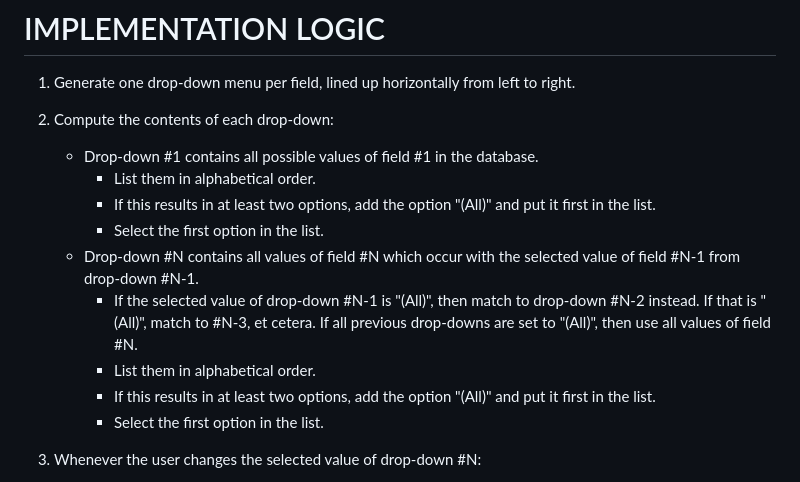
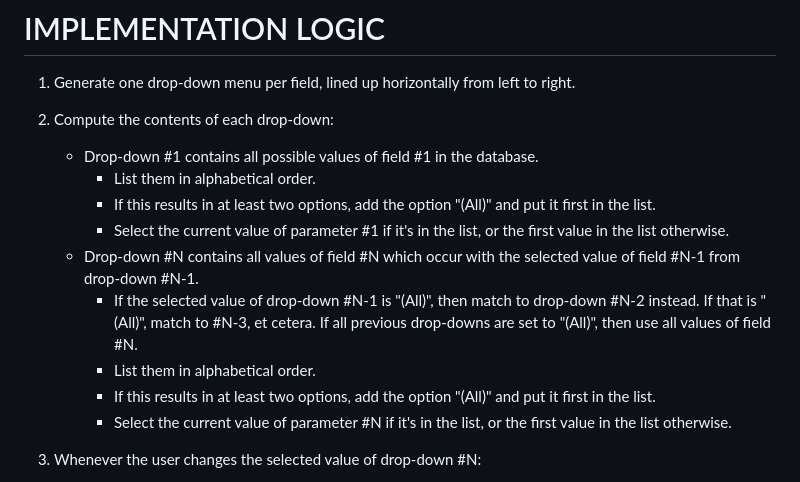
Before and after one commit to third-coast-federal/tcf-public, a Markdown page: tableau/SPEC.md, the part around the change. GitHub-like rendering.

Commit message:
Update spec.

```diff
--- a/tableau/SPEC.md
+++ b/tableau/SPEC.md
@@ -122,12 +122,12 @@ This raises an error: `Invalid hierarchy: City "Portland" occurs with State "Mai
     - Drop-down #1 contains all possible values of field #1 in the database.
         - List them in alphabetical order.
         - If this results in at least two options, add the option "(All)" and put it first in the list.
-        - Select the first option in the list.
+        - Select the current value of parameter #1 if it's in the list, or the first value in the list otherwise.
     - Drop-down #N contains all values of field #N which occur with the selected value of field #N-1 from drop-down #N-1.
         - If the selected value of drop-down #N-1 is "(All)", then match to drop-down #N-2 instead. If that is "(All)", match to #N-3, et cetera. If all previous drop-downs are set to "(All)", then use all values of field #N.
         - List them in alphabetical order.
         - If this results in at least two options, add the option "(All)" and put it first in the list.
-        - Select the first option in the list.
+        - Select the current value of parameter #N if it's in the list, or the first value in the list otherwise.
 
 3. Whenever the user changes the selected value of drop-down #N:
     - A) For drop-down #N+1, recompute its contents, then select the first value in the updated list. Then repeat for drop-down #N+2, then #N+3, et cetera.
```
